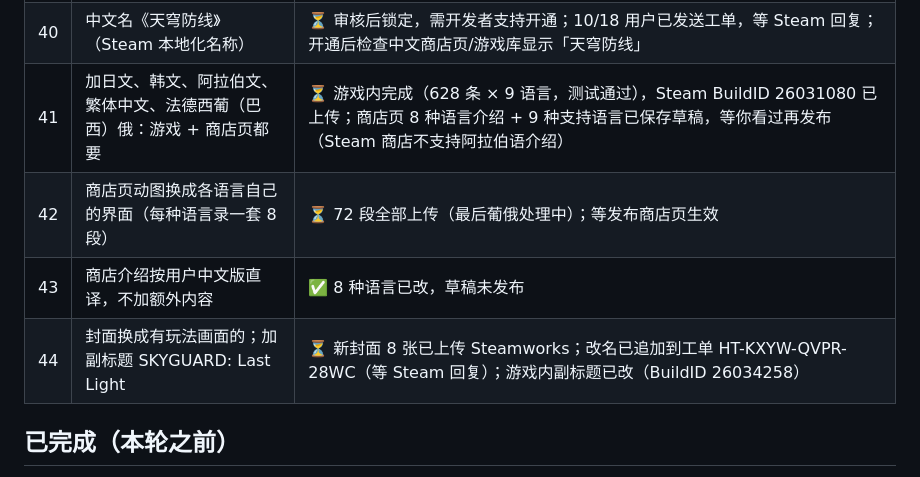
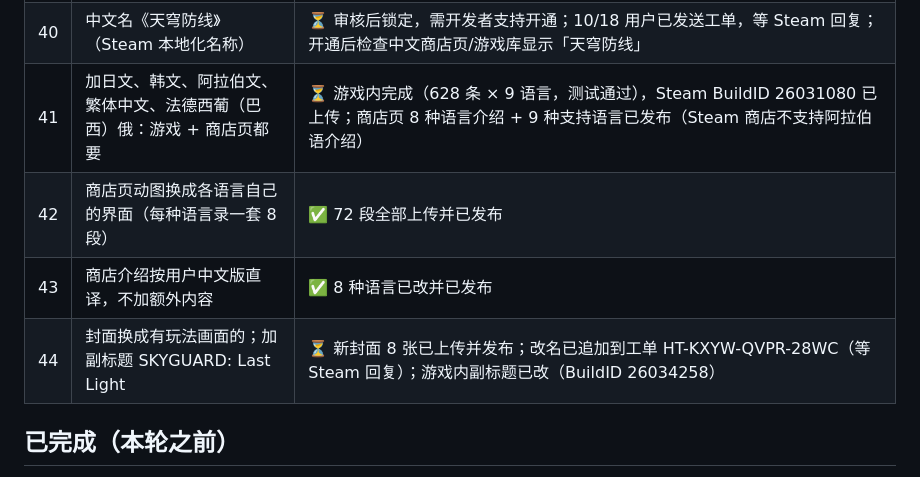
Before and after one commit to tntsg1/Simplified-incremental, a Markdown page: TODO_FEEDBACK.md, the part around the change. Drawn GitHub-style.

Commit message:
TODO: store page published with new capsules and languages

```diff
--- a/TODO_FEEDBACK.md
+++ b/TODO_FEEDBACK.md
@@ -46,10 +46,10 @@
 | 38 | Steam 商店介绍写得超级详细（中英） | ✅ 按用户要求改成《绝地潜兵2》式：7 节「标题+一两句+实机动图」，8 段 Movie Maker 录制的 MP4（tools/store_clips.py）已上传并插入，用户自行润色后，10/18 公开发布（发布历史第 2 版），公众页面 7 节标题 + 8 段动图 + 新概述已生效 |
 | 39 | 英文版介绍按用户改过的中文同步 | ✅ 10/18 已发布（商店页两种语言一致，都带 8 段动图） |
 | 40 | 中文名《天穹防线》（Steam 本地化名称） | ⏳ 审核后锁定，需开发者支持开通；10/18 用户已发送工单，等 Steam 回复；开通后检查中文商店页/游戏库显示「天穹防线」 |
-| 41 | 加日文、韩文、阿拉伯文、繁体中文、法德西葡（巴西）俄：游戏 + 商店页都要 | ⏳ 游戏内完成（628 条 × 9 语言，测试通过），Steam BuildID 26031080 已上传；商店页 8 种语言介绍 + 9 种支持语言已保存草稿，等你看过再发布（Steam 商店不支持阿拉伯语介绍） |
-| 42 | 商店页动图换成各语言自己的界面（每种语言录一套 8 段） | ⏳ 72 段全部上传（最后葡俄处理中）；等发布商店页生效 |
-| 43 | 商店介绍按用户中文版直译，不加额外内容 | ✅ 8 种语言已改，草稿未发布 |
-| 44 | 封面换成有玩法画面的；加副标题 SKYGUARD: Last Light | ⏳ 新封面 8 张已上传 Steamworks；改名已追加到工单 HT-KXYW-QVPR-28WC（等 Steam 回复）；游戏内副标题已改（BuildID 26034258） |
+| 41 | 加日文、韩文、阿拉伯文、繁体中文、法德西葡（巴西）俄：游戏 + 商店页都要 | ⏳ 游戏内完成（628 条 × 9 语言，测试通过），Steam BuildID 26031080 已上传；商店页 8 种语言介绍 + 9 种支持语言已发布（Steam 商店不支持阿拉伯语介绍） |
+| 42 | 商店页动图换成各语言自己的界面（每种语言录一套 8 段） | ✅ 72 段全部上传并已发布 |
+| 43 | 商店介绍按用户中文版直译，不加额外内容 | ✅ 8 种语言已改并已发布 |
+| 44 | 封面换成有玩法画面的；加副标题 SKYGUARD: Last Light | ⏳ 新封面 8 张已上传并发布；改名已追加到工单 HT-KXYW-QVPR-28WC（等 Steam 回复）；游戏内副标题已改（BuildID 26034258） |
 
 ## 已完成（本轮之前）
 
```
